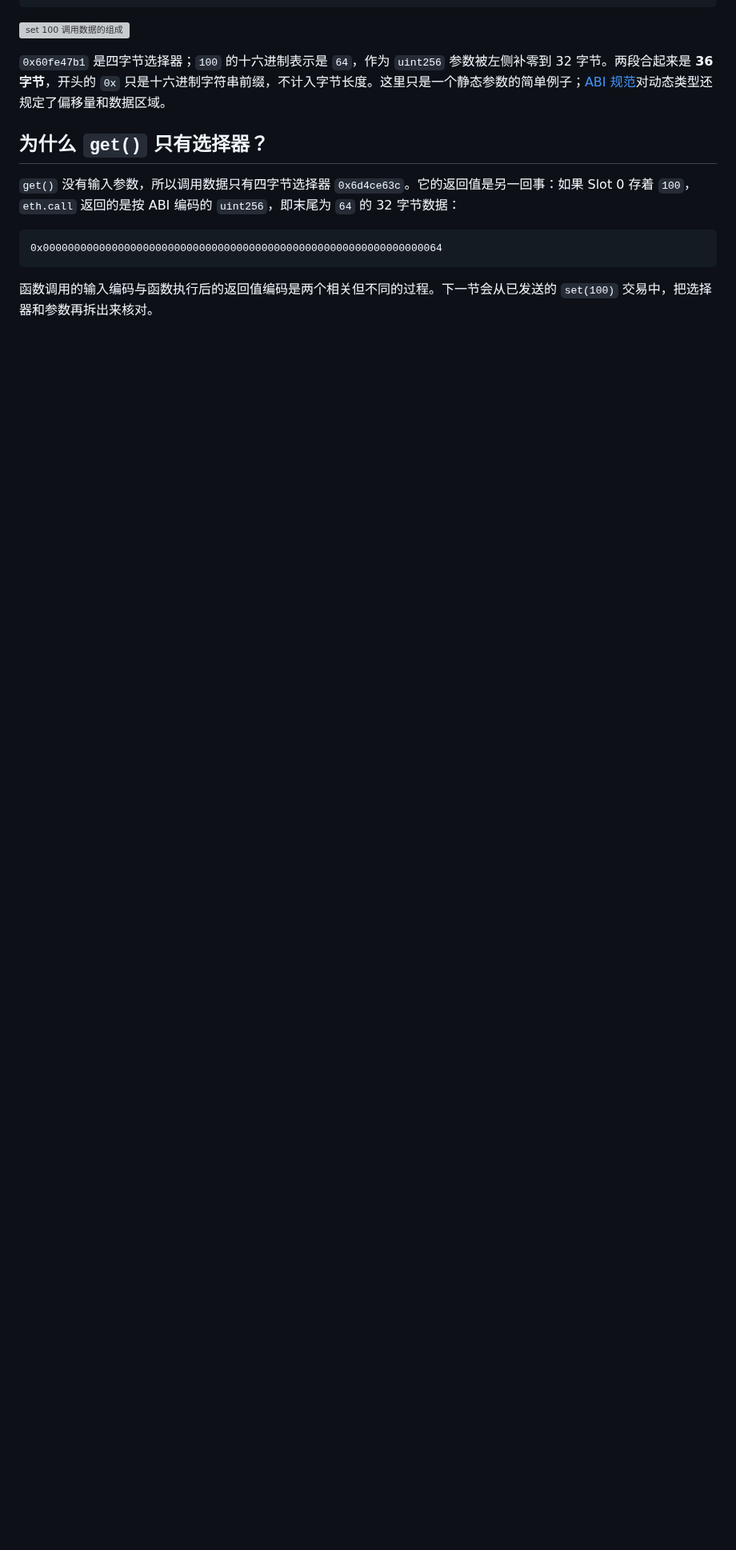
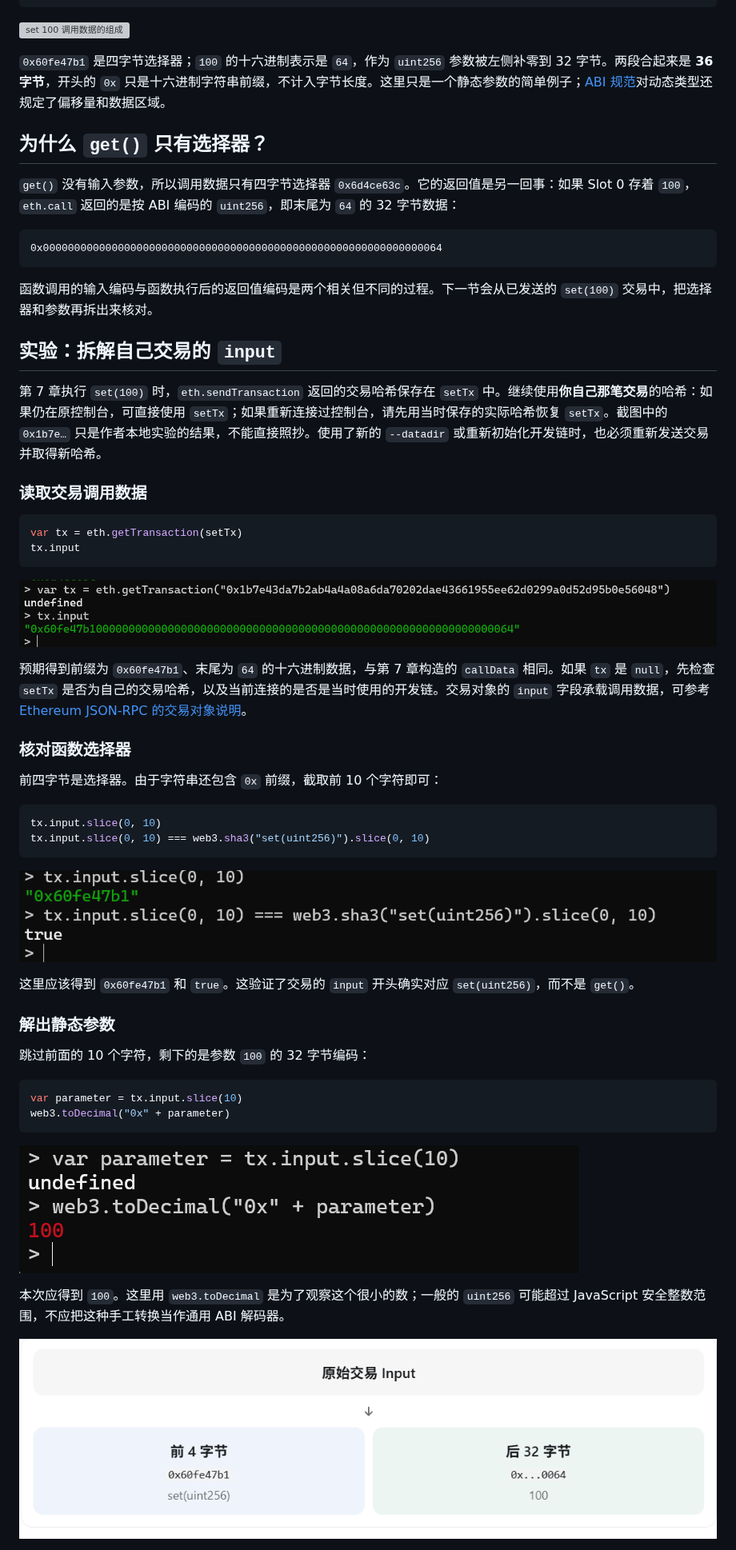
Before and after one commit to patrick-star-10/geth-beginners-guide, a Markdown page: chapters/09-abi-function-selectors-and-calldata.md, the part around one of its changes. Shown at 80% size. Drawn GitHub-style; pictures changed too: assets/chapter-09/decode-uint256-argument.png (added), assets/chapter-09/selector-match-check.png (added), assets/chapter-09/set-transaction-input.png (added); blank space fills up the shorter version; grey boxes are pictures that could not be loaded.

Commit message:
docs: decode ABI from a real transaction input

````diff
--- a/chapters/09-abi-function-selectors-and-calldata.md
+++ b/chapters/09-abi-function-selectors-and-calldata.md
@@ -86,3 +86,47 @@ var callData = "0x60fe47b1" + "64".padStart(64, "0")
 ```
 
 函数调用的输入编码与函数执行后的返回值编码是两个相关但不同的过程。下一节会从已发送的 `set(100)` 交易中，把选择器和参数再拆出来核对。
+
+## 实验：拆解自己交易的 `input`
+
+第 7 章执行 `set(100)` 时，`eth.sendTransaction` 返回的交易哈希保存在 `setTx` 中。继续使用**你自己那笔交易**的哈希：如果仍在原控制台，可直接使用 `setTx`；如果重新连接过控制台，请先用当时保存的实际哈希恢复 `setTx`。截图中的 `0x1b7e…` 只是作者本地实验的结果，不能直接照抄。使用了新的 `--datadir` 或重新初始化开发链时，也必须重新发送交易并取得新哈希。
+
+### 读取交易调用数据
+
+```javascript
+var tx = eth.getTransaction(setTx)
+tx.input
+```
+
+![读取 set 100 交易的 input](../assets/chapter-09/set-transaction-input.png)
+
+预期得到前缀为 `0x60fe47b1`、末尾为 `64` 的十六进制数据，与第 7 章构造的 `callData` 相同。如果 `tx` 是 `null`，先检查 `setTx` 是否为自己的交易哈希，以及当前连接的是否是当时使用的开发链。交易对象的 `input` 字段承载调用数据，可参考 [Ethereum JSON-RPC 的交易对象说明](https://ethereum.org/developers/docs/apis/json-rpc/#eth_gettransactionbyhash)。
+
+### 核对函数选择器
+
+前四字节是选择器。由于字符串还包含 `0x` 前缀，截取前 10 个字符即可：
+
+```javascript
+tx.input.slice(0, 10)
+tx.input.slice(0, 10) === web3.sha3("set(uint256)").slice(0, 10)
+```
+
+![核对交易 input 的函数选择器](../assets/chapter-09/selector-match-check.png)
+
+这里应该得到 `0x60fe47b1` 和 `true`。这验证了交易的 `input` 开头确实对应 `set(uint256)`，而不是 `get()`。
+
+### 解出静态参数
+
+跳过前面的 10 个字符，剩下的是参数 `100` 的 32 字节编码：
+
+```javascript
+var parameter = tx.input.slice(10)
+web3.toDecimal("0x" + parameter)
+```
+
+![把 32 字节参数解码为 100](../assets/chapter-09/decode-uint256-argument.png)
+
+本次应得到 `100`。这里用 `web3.toDecimal` 是为了观察这个很小的数；一般的 `uint256` 可能超过 JavaScript 安全整数范围，不应把这种手工转换当作通用 ABI 解码器。
+
+![把交易 input 拆成选择器和参数](../assets/chapter-09/transaction-input-breakdown.png)
+
````
Also changed, not shown: other parts of chapters/09-abi-function-selectors-and-calldata.md (+5 -0 lines).
